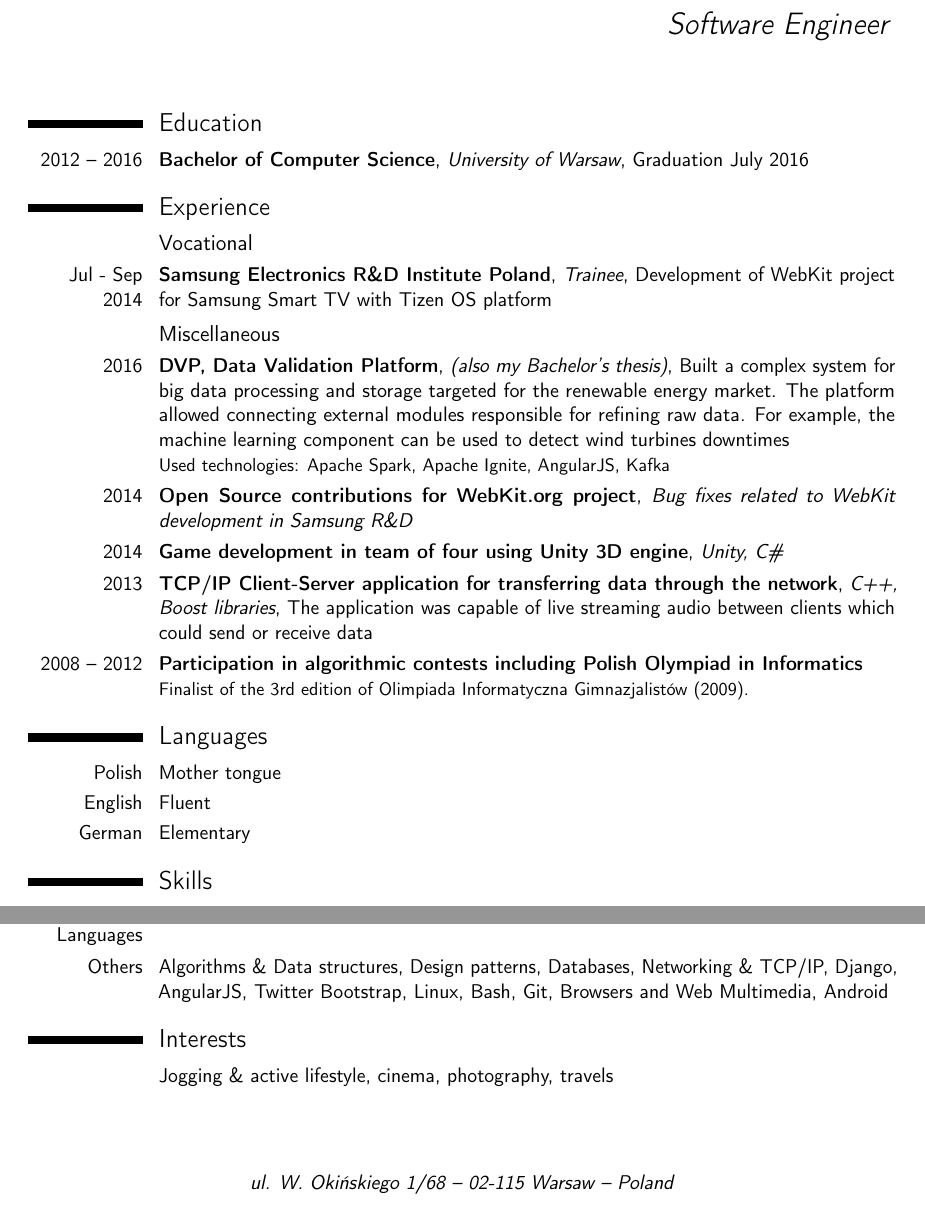
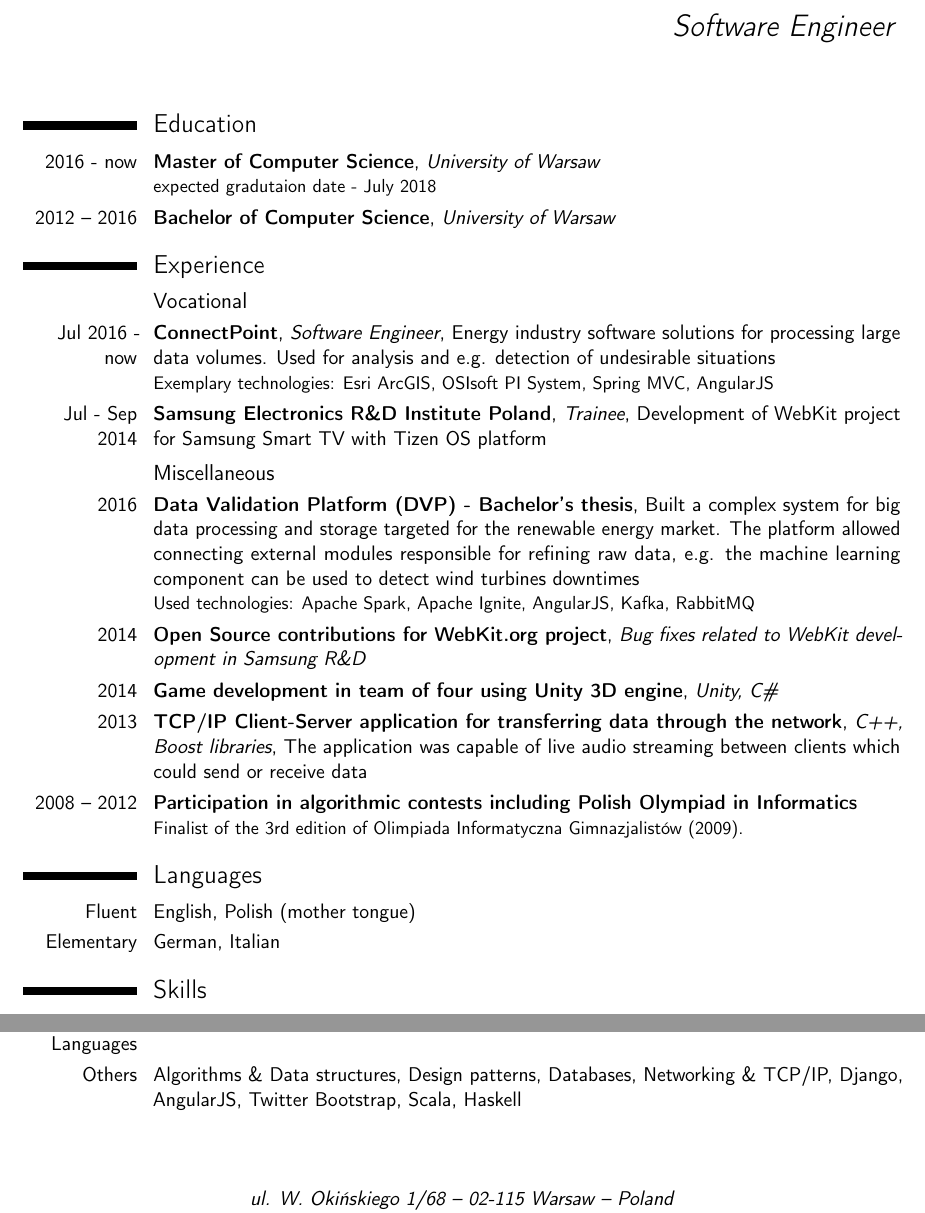
Before and after one commit to przxmek/cv, a LaTeX CV (CV.tex): two parts of the page, joined at a grey line, cut so that both start at the same text. Compiled offline with pdfLaTeX.

Commit message:
CV 2016-10-12 - MS deg, Connectpoint

```diff
--- a/CV.tex
+++ b/CV.tex
@@ -16,7 +16,7 @@
 % if you are not using xelatex ou lualatex, replace by the encoding you are using
 
 % adjust the page margins
-\usepackage[scale=0.8]{geometry}
+\usepackage[scale=0.81]{geometry}
 %\usepackage[scale=0.75]{geometry}
 %\setlength{\hintscolumnwidth}{3cm}
 % if you want to change the width of the column with the dates
@@ -42,35 +42,41 @@
 \makecvtitle
 
 \section{Education}
-\cventry{2012 – 2016}{Bachelor of Computer Science}{University of Warsaw}{Graduation July 2016}{}{}  % arguments 3 to 6 can be left empty
-%\cventry{2016 - 2018}{Master of Science}{University of Warsaw}{Computer Science}{}{}
+\cventry{2016 - now}{Master of Computer Science}{University of Warsaw}{}{}{expected gradutaion date - July 2018}
+\cventry{2012 – 2016}{Bachelor of Computer Science}{University of Warsaw}{}{}{}  % arguments 3 to 6 can be left empty
 %\cventry{year--year}{Degree}{Institution}{City}{\textit{Grade}}{Description}
 
 \section{Experience}
 \subsection{Vocational}
+\cventry{Jul 2016 - now}{ConnectPoint}{Software Engineer}{Energy industry software solutions for processing large data volumes. Used for analysis and e.g. detection of undesirable situations}{}{Exemplary technologies: Esri ArcGIS, OSIsoft PI System, Spring MVC, AngularJS}
 \cventry{Jul - Sep 2014}{Samsung Electronics R\&D Institute Poland}{Trainee}{Development of WebKit project for Samsung Smart TV with Tizen OS platform}{}{}
 
 \subsection{Miscellaneous}
-\cventry{2016}{DVP, Data Validation Platform}{(also my Bachelor's thesis)}{Built a complex system for big data processing and storage targeted for the renewable energy market. The platform allowed connecting external modules responsible for refining raw data. For example, the machine learning component can be used to detect wind turbines downtimes}{}{Used technologies: Apache Spark, Apache Ignite, AngularJS, Kafka}
+\cventry{2016}{Data Validation Platform (DVP) - Bachelor's thesis}{}{Built a complex system for big data processing and storage targeted for the renewable energy market. The platform allowed connecting external modules responsible for refining raw data, e.g. the machine learning component can be used to detect wind turbines downtimes}{}{Used technologies: Apache Spark, Apache Ignite, AngularJS, Kafka, RabbitMQ}
 \cventry{2014}{Open Source contributions for WebKit.org project}{Bug fixes related to WebKit development in Samsung R\&D}{}{}{}
 \cventry{2014}{Game development in team of four using Unity 3D engine}{Unity, C\#}{}{}{}
-\cventry{2013}{TCP/IP Client-Server application for transferring data through the network}{C++, Boost libraries}{The application was capable of live streaming audio between clients which could send or receive data}{}{}
+\cventry{2013}{TCP/IP Client-Server application for transferring data through the network}{C++, Boost libraries}{The application was capable of live audio streaming between clients which could send or receive data}{}{}
 %\cventry{2012 – 2013}{Development of simple PC games using Allegro \& Qt Libraries}{C++, Allegro, Qt4}{}{}{}
 %\cventry{2011}{Developing basic MVC framework in PHP}{}{}{}{}
 \cventry{2008 – 2012}{Participation in algorithmic contests including Polish Olympiad in Informatics}{}{}{}{Finalist of the 3rd edition of Olimpiada Informatyczna Gimnazjalistów (2009).}
 
 \section{Languages}
-\cvitemwithcomment{Polish}{Mother tongue}{}
-\cvitemwithcomment{English}{Fluent}{}
-\cvitemwithcomment{German}{Elementary}{}
+
+%\cvitemwithcomment{Polish}{Mother tongue}{}
+%\cvitemwithcomment{English}{Fluent}{}
+%\cvdoubleitem{Polish}{Mother tongue}{English}{Fluent}
+%\cvdoubleitem{German}{Elementary}{Italian}{Elementary}
+
+\cvitemwithcomment{Fluent}{English, Polish (mother tongue)}{}
+\cvitemwithcomment{Elementary}{German, Italian}{}
 
 \section{Skills}
-\cvitem{Programming Languages}{C/C++, Python, Java, JavaScript}{}{}
-\cvitem{Others}{Algorithms \& Data structures, Design patterns, Databases, Networking \& TCP/IP, Django, AngularJS, Twitter Bootstrap, Linux, Bash, Git, Browsers and Web Multimedia, Android}{}{}
+\cvitem{Programming Languages}{C/C++, Python, Java, JavaScript}
+\cvitem{Others}{Algorithms \& Data structures, Design patterns, Databases, Networking \& TCP/IP, Django, AngularJS, Twitter Bootstrap, Scala, Haskell}{}{}
 %\cvdoubleitem{category 3}{XXX, YYY, ZZZ}{category 6}{XXX, YYY, ZZZ}
 
-\section{Interests}
-\cvitem{}{Jogging \& active lifestyle, cinema, photography, travels}
+%\section{Interests}
+%\cvitem{}{Photography, jogging, cinema, travel}
 %\cvitem{hobby 2}{Description}
 %\cvitem{hobby 3}{Description}
 \end{document}
```
Also changed, not shown: archive/CV-2016_10_12.pdf (added), archive/CV_2016_06.pdf (renamed from archive/2016-06/CV-nophoto.pdf), archive/CV_2016_06_nophoto.pdf (renamed from archive/2016-06/CV.pdf).
